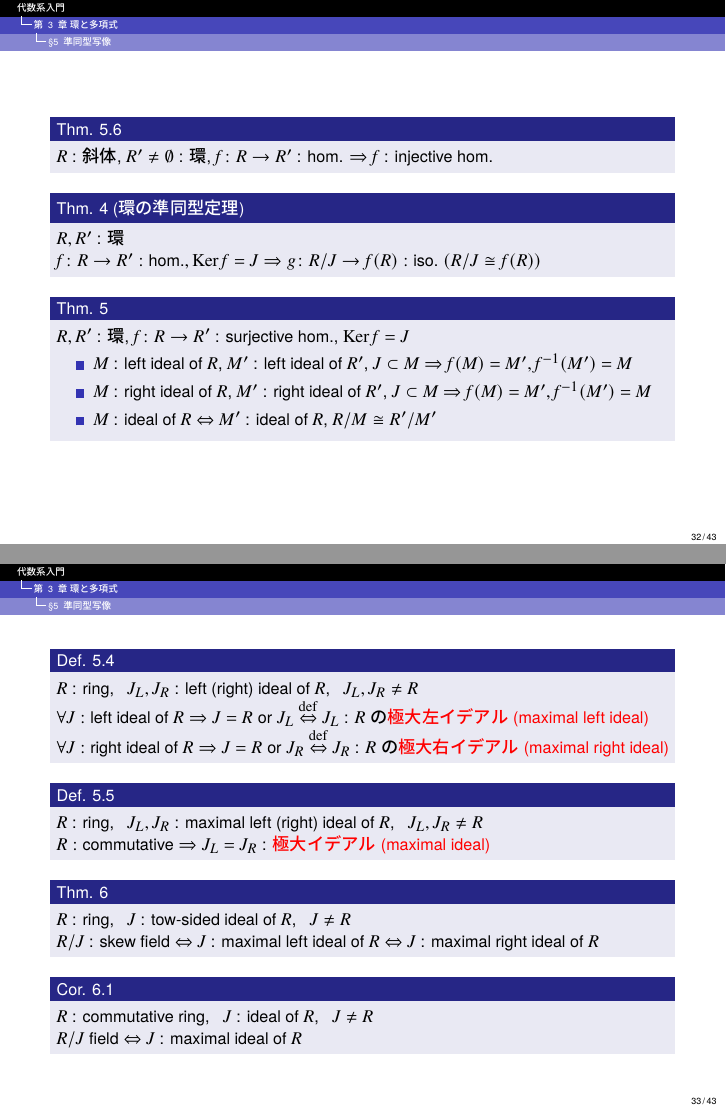
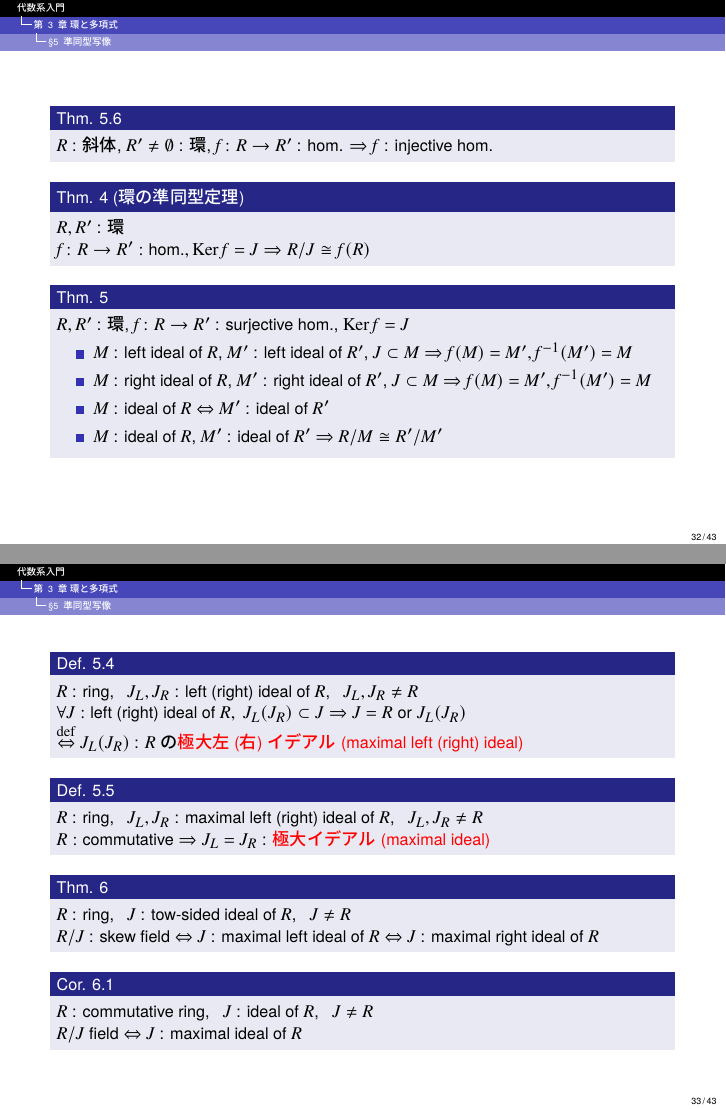
Before and after one commit to imamuray/algebraic-systems, LaTeX slides (ch03-ring-and-polynomial/ch03-ring-and-polynomial.tex): pages 32 and 33 of 43, joined at a grey line. The pictures show the PDF file ch03-ring-and-polynomial/ch03-ring-and-polynomial.pdf that the author committed with the source.

Commit message:
軽微な修正

```diff
--- a/ch03-ring-and-polynomial/ch03-ring-and-polynomial.tex
+++ b/ch03-ring-and-polynomial/ch03-ring-and-polynomial.tex
@@ -635,7 +635,7 @@
 
       \begin{thmText}[環の準同型定理]
         $R, R'$ : 環 \\
-        $f\colon R \to R' : \text{hom.}, \Ker f = J \Rightarrow g\colon R/J \to f(R) : \text{iso.} \; (R/J \cong f(R))$
+        $f\colon R \to R' : \text{hom.}, \Ker f = J \Rightarrow R/J \cong f(R)$
       \end{thmText}
 
       \begin{thmText}
@@ -643,7 +643,8 @@
         \begin{itemize}
           \item $M$ : left ideal of $R$, $M'$ : left ideal of $R'$, $J \subset M$ $\Rightarrow$ $f(M) = M', \inverse{f}(M') = M$
           \item $M$ : right ideal of $R$, $M'$ : right ideal of $R'$, $J \subset M$ $\Rightarrow$ $f(M) = M', \inverse{f}(M') = M$
-          \item $M$ : ideal of $R$ $\Leftrightarrow$ $M'$ : ideal of $R$, $R/M \cong R'/M'$
+          \item $M$ : ideal of $R$ $\Leftrightarrow$ $M'$ : ideal of $R'$
+          \item $M$ : ideal of $R$, $M'$ : ideal of $R'$ $\Rightarrow$ $R/M \cong R'/M'$
         \end{itemize}
       \end{thmText}
 
@@ -653,8 +654,8 @@
 
       \begin{defn}
         $R$ : ring, \; $J_L, J_R$ : left (right) ideal of $R$, \; $J_L, J_R \neq R$ \\
-        $\forall J : \text{left ideal of $R$} \Rightarrow J = R \; \text{or} \; J_L$ $\defarrow$ $J_L$ : $R$の\alert{極大左イデアル(maximal left ideal)}
-        $\forall J : \text{right ideal of $R$} \Rightarrow J = R \; \text{or} \; J_R$ $\defarrow$ $J_R$ : $R$の\alert{極大右イデアル(maximal right ideal)}
+        $\forall J : \text{left (right) ideal of $R$}, \; J_L(J_R) \subset J \Rightarrow J = R \; \text{or} \; J_L(J_R)$ \\
+        $\defarrow$ $J_L(J_R)$ : $R$の\alert{極大左(右)イデアル(maximal left (right) ideal)}
       \end{defn}
 
       \begin{defn}
```
Also changed, not shown: ch03-ring-and-polynomial/ch03-ring-and-polynomial.pdf, ch03-ring-and-polynomial/ch03-ring-and-polynomial.tex (2 more changed lines), 1 other file.
